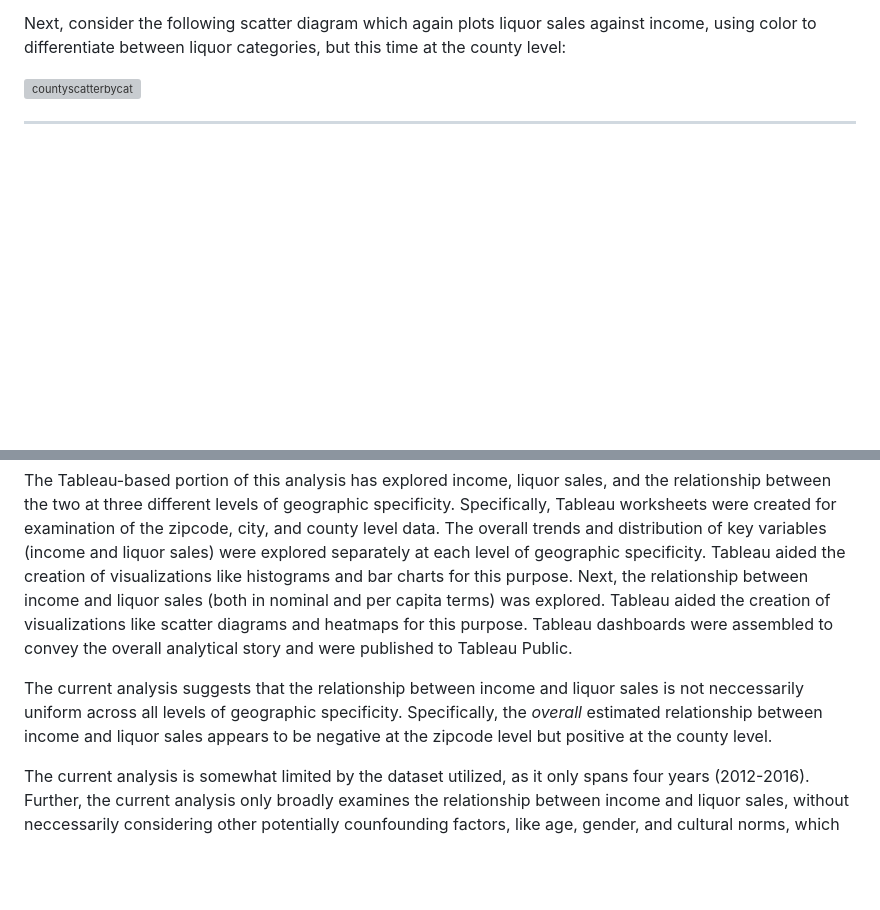
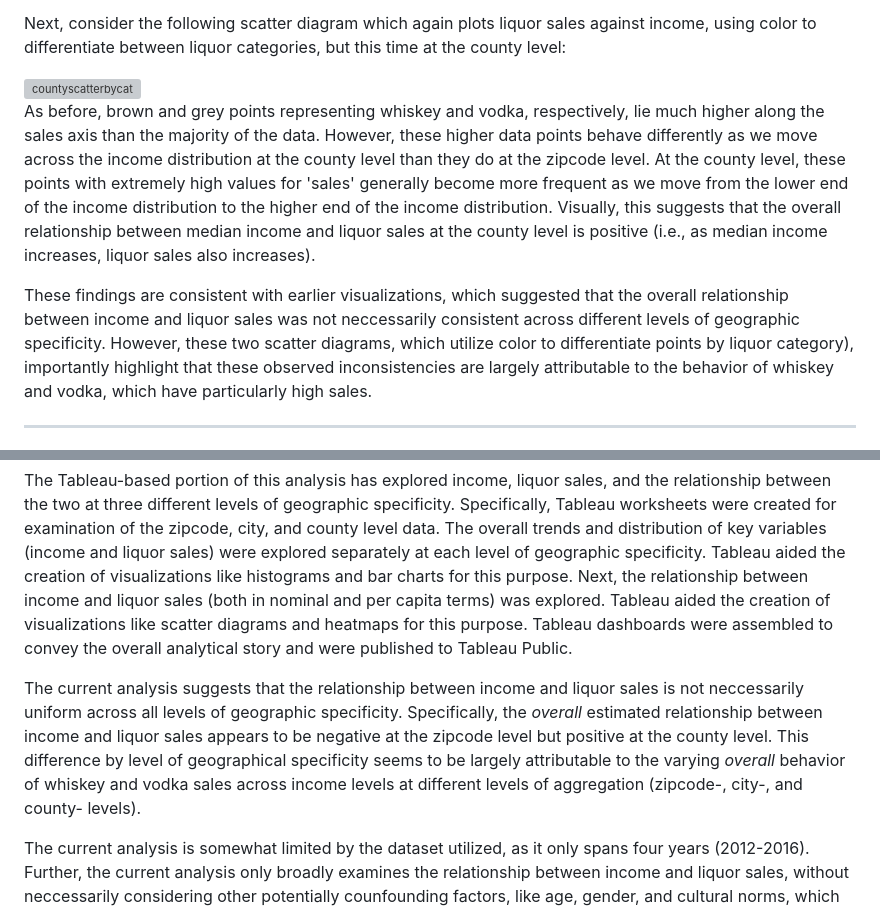
Before and after one commit to mikaelarl/SoftwareToolsProjectTeam3, a Markdown page: README.md, 2 parts joined by grey strips. GitHub-like rendering; blank space fills up the shorter version; grey boxes are pictures that could not be loaded.

```diff
--- a/README.md
+++ b/README.md
@@ -95,7 +95,9 @@ Next, consider the following scatter diagram which again plots liquor sales agai
 
 <img width="1341" alt="countyscatterbycat" src="https://github.com/user-attachments/assets/a2fa2b98-0a86-41d2-98c6-e97eb7e889a0">
 
+As before, brown and grey points representing whiskey and vodka, respectively, lie much higher along the sales axis than the majority of the data. However, these higher data points behave differently as we move across the income distribution at the county level than they do at the zipcode level. At the county level, these points with extremely high values for 'sales' generally become more frequent as we move from the lower end of the income distribution to the higher end of the income distribution. Visually, this suggests that the overall relationship between median income and liquor sales at the county level is positive (i.e., as median income increases, liquor sales also increases).
 
+These findings are consistent with earlier visualizations, which suggested that the overall relationship between income and liquor sales was not neccessarily consistent across different levels of geographic specificity. However, these two scatter diagrams, which utilize color to differentiate points by liquor category), importantly highlight that these observed inconsistencies are largely attributable to the behavior of whiskey and vodka, which have particularly high sales.
 
 ___
 
@@ -112,7 +114,7 @@ The current analysis has utilized software tools to examine the question, *To wh
 
 The Tableau-based portion of this analysis has explored income, liquor sales, and the relationship between the two at three different levels of geographic specificity. Specifically, Tableau worksheets were created for examination of the zipcode, city, and county level data. The overall trends and distribution of key variables (income and liquor sales) were explored separately at each level of geographic specificity. Tableau aided the creation of visualizations like histograms and bar charts for this purpose. Next, the relationship between income and liquor sales (both in nominal and per capita terms) was explored. Tableau aided the creation of visualizations like scatter diagrams and heatmaps for this purpose. Tableau dashboards were assembled to convey the overall analytical story and were published to Tableau Public.
 
-The current analysis suggests that the relationship between income and liquor sales is not neccessarily uniform across all levels of geographic specificity. Specifically, the *overall* estimated relationship between income and liquor sales appears to be negative at the zipcode level but positive at the county level.
+The current analysis suggests that the relationship between income and liquor sales is not neccessarily uniform across all levels of geographic specificity. Specifically, the *overall* estimated relationship between income and liquor sales appears to be negative at the zipcode level but positive at the county level. This difference by level of geographical specificity seems to be largely attributable to the varying *overall* behavior of whiskey and vodka sales across income levels at different levels of aggregation (zipcode-, city-, and county- levels).
 
 The current analysis is somewhat limited by the dataset utilized, as it only spans four years (2012-2016). Further, the current analysis only broadly examines the relationship between income and liquor sales, without neccessarily considering other potentially counfounding factors, like age, gender, and cultural norms, which likely also impact liquor purchase and consumption. Since the dataset utilized did not capture these variables, the current analysis could not control for the potential confounding influence of these factors on liquor sales. Future work should certainly consider factors like age, gender, and social norms, and how they might influence or interact with income and potentially alter its causal impact on liquor sales. Though they are difficult to measure, social norms are particularly important to the research question. Future work may wish to broaden its scope to other states across the US in order to gain insight into how cultural norms may (or may not) mediate the relationship between income and liquor sales.
 
```
